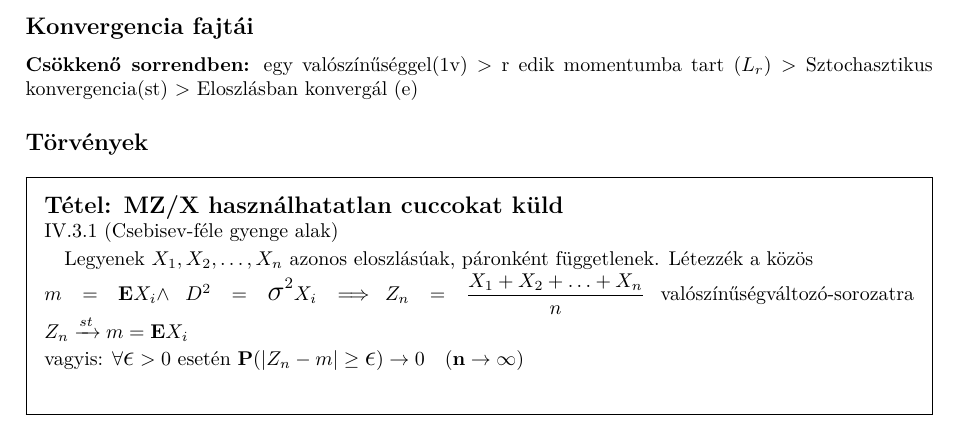
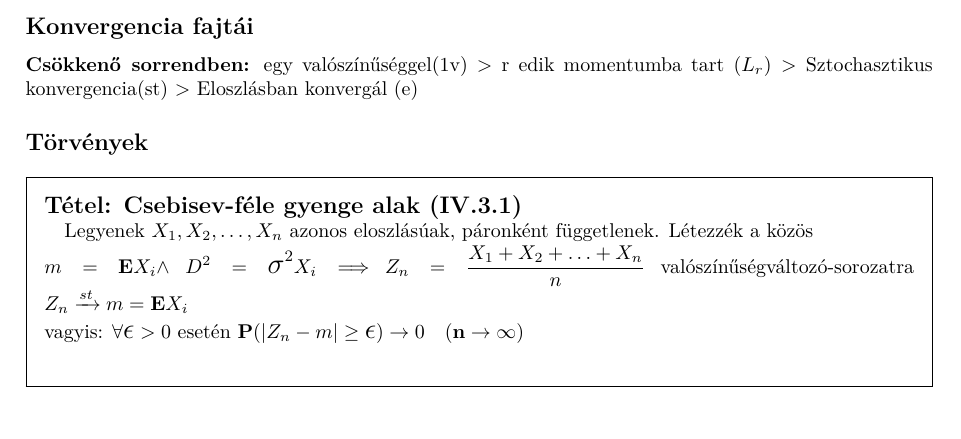
Before and after one commit to bme-notes/valszam, a LaTeX document (valszam.tex, which reads fejezetek/nagyszamok.tex): part of page 10 of 15, cut so that both start at the same text. Compiled offline with XeLaTeX.

Commit message:
Start fixing section names

```diff
--- a/fejezetek/nagyszamok.tex
+++ b/fejezetek/nagyszamok.tex
@@ -5,8 +5,7 @@
 	\textbf{Csökkenő sorrendben:} egy valószínűséggel(1v) $>$ r edik momentumba tart $(L_r) >$ Sztochasztikus konvergencia(st) $>$ Eloszlásban konvergál (e)
 
 \subsection{Törvények}
-\begin{tetel}{MZ/X használhatatlan cuccokat küld}
-	IV.3.1 (Csebisev-féle gyenge alak)\\[2pt]
+\begin{tetel}{Csebisev-féle gyenge alak (IV.3.1)}
 		\forceindent Legyenek $X_1,X_2,\ldots,X_n$ azonos eloszlásúak, páronként függetlenek. Létezzék a közös\\[1pt] $m = \EX_i \land$  $D^2 = \Szoras_i \Longrightarrow$  $Z_n = \dfrac{X_1+X_2+\ldots+X_n}{n}$ valószínűségváltozó-sorozatra $Z_n \xrightarrow{st} m = \EX_i$\\[2pt]
 		vagyis: $\forall \Gorog{\epsilon} > 0$ esetén $\textbf{P}(|Z_n-m| \geq \Gorog{\epsilon}) \rightarrow 0 \quad \mathbf{(n \rightarrow \infty )} $\\[3pt]
 \end{tetel}
```
